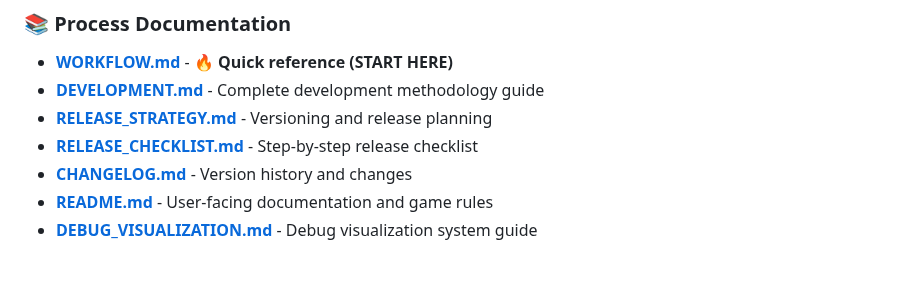
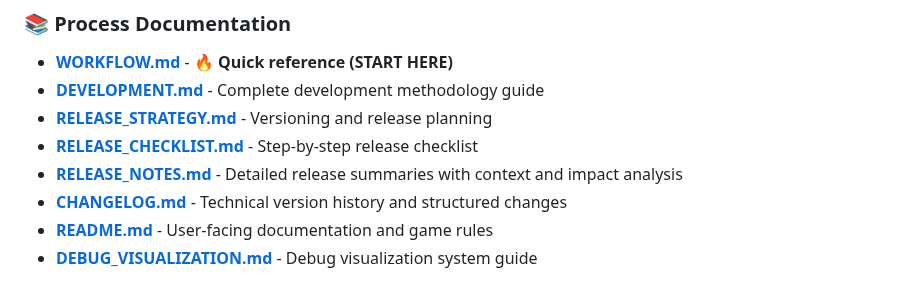
Before and after one commit to brentaenck/vRacer, a Markdown page: WARP.md, the part around the change. GitHub-like rendering.

```diff
--- a/WARP.md
+++ b/WARP.md
@@ -387,7 +387,8 @@ Enable `debugMode: true` in `src/features.ts` to get:
 - **[DEVELOPMENT.md](./DEVELOPMENT.md)** - Complete development methodology guide
 - **[RELEASE_STRATEGY.md](./RELEASE_STRATEGY.md)** - Versioning and release planning
 - **[RELEASE_CHECKLIST.md](./RELEASE_CHECKLIST.md)** - Step-by-step release checklist
-- **[CHANGELOG.md](./CHANGELOG.md)** - Version history and changes
+- **[RELEASE_NOTES.md](./RELEASE_NOTES.md)** - Detailed release summaries with context and impact analysis
+- **[CHANGELOG.md](./CHANGELOG.md)** - Technical version history and structured changes
 - **[README.md](./README.md)** - User-facing documentation and game rules
 - **[DEBUG_VISUALIZATION.md](./DEBUG_VISUALIZATION.md)** - Debug visualization system guide
 
```
Also changed, not shown: RELEASE_NOTES.md (added, +272 -0 lines).
